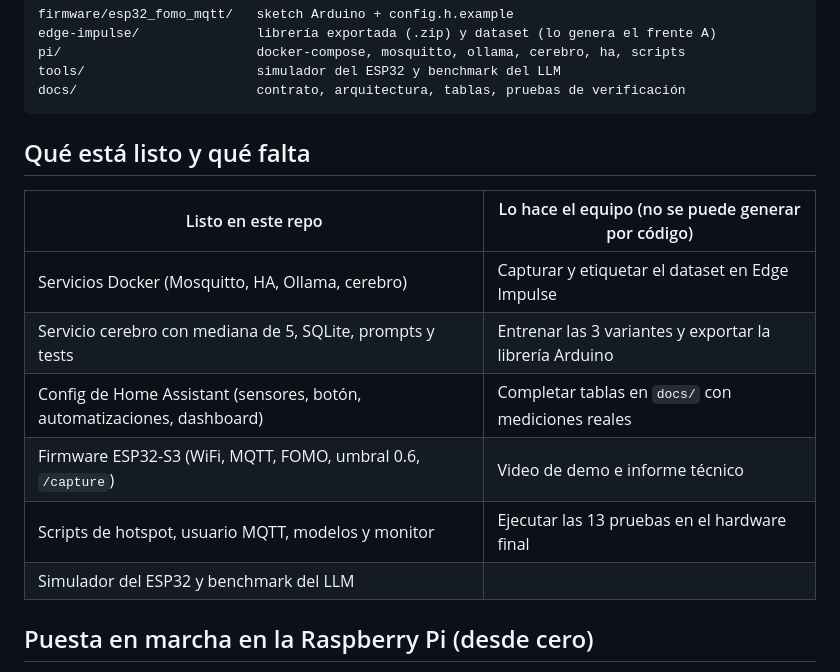
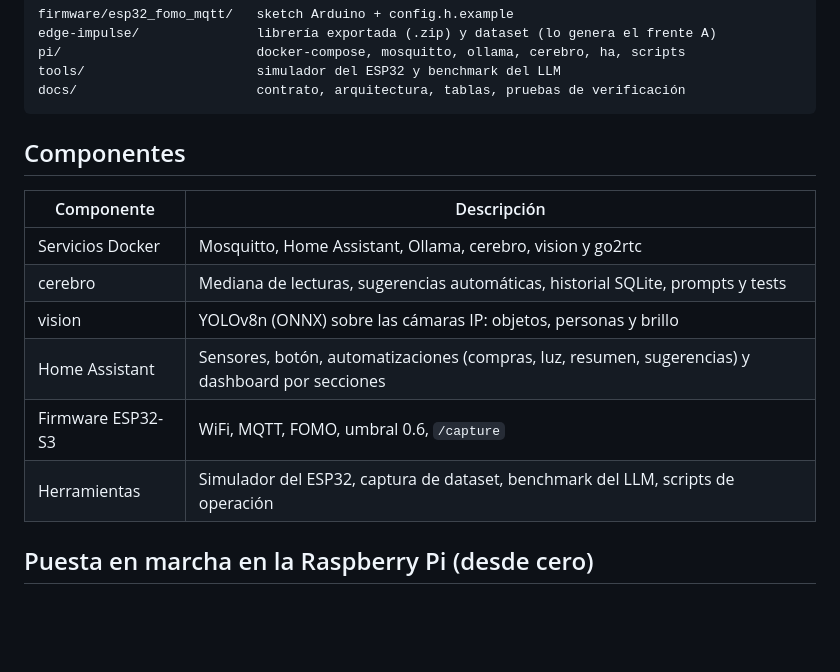
Before and after one commit to Camilo1408/asistente-domestico-vision, a Markdown page: README.md, the part around the change. GitHub-like rendering; blank space fills up the shorter version.

````diff
--- a/README.md
+++ b/README.md
@@ -33,16 +33,15 @@ tools/                      simulador del ESP32 y benchmark del LLM
 docs/                       contrato, arquitectura, tablas, pruebas de verificación
 ```
 
-## Qué está listo y qué falta
-
-| Listo en este repo | Lo hace el equipo (no se puede generar por código) |
+## Componentes
+| Componente | Descripción |
 |---|---|
-| Servicios Docker (Mosquitto, HA, Ollama, cerebro) | Capturar y etiquetar el dataset en Edge Impulse |
-| Servicio cerebro con mediana de 5, SQLite, prompts y tests | Entrenar las 3 variantes y exportar la librería Arduino |
-| Config de Home Assistant (sensores, botón, automatizaciones, dashboard) | Completar tablas en `docs/` con mediciones reales |
-| Firmware ESP32-S3 (WiFi, MQTT, FOMO, umbral 0.6, `/capture`) | Video de demo e informe técnico |
-| Scripts de hotspot, usuario MQTT, modelos y monitor | Ejecutar las 13 pruebas en el hardware final |
-| Simulador del ESP32 y benchmark del LLM | |
+| Servicios Docker | Mosquitto, Home Assistant, Ollama, cerebro, vision y go2rtc |
+| cerebro | Mediana de lecturas, sugerencias automáticas, historial SQLite, prompts y tests |
+| vision | YOLOv8n (ONNX) sobre las cámaras IP: objetos, personas y brillo |
+| Home Assistant | Sensores, botón, automatizaciones (compras, luz, resumen, sugerencias) y dashboard por secciones |
+| Firmware ESP32-S3 | WiFi, MQTT, FOMO, umbral 0.6, `/capture` |
+| Herramientas | Simulador del ESP32, captura de dataset, benchmark del LLM, scripts de operación |
 
 ## Puesta en marcha en la Raspberry Pi (desde cero)
 
````
Also changed, not shown: docs/DOCUMENTACION.md (+22 -36 lines), docs/RESUMEN.md (+20 -18 lines), docs/img/dashboard.jpg (added), docs/img/deteccion.jpg (added), docs/img/notificaciones.jpg (added), 13 other files.
